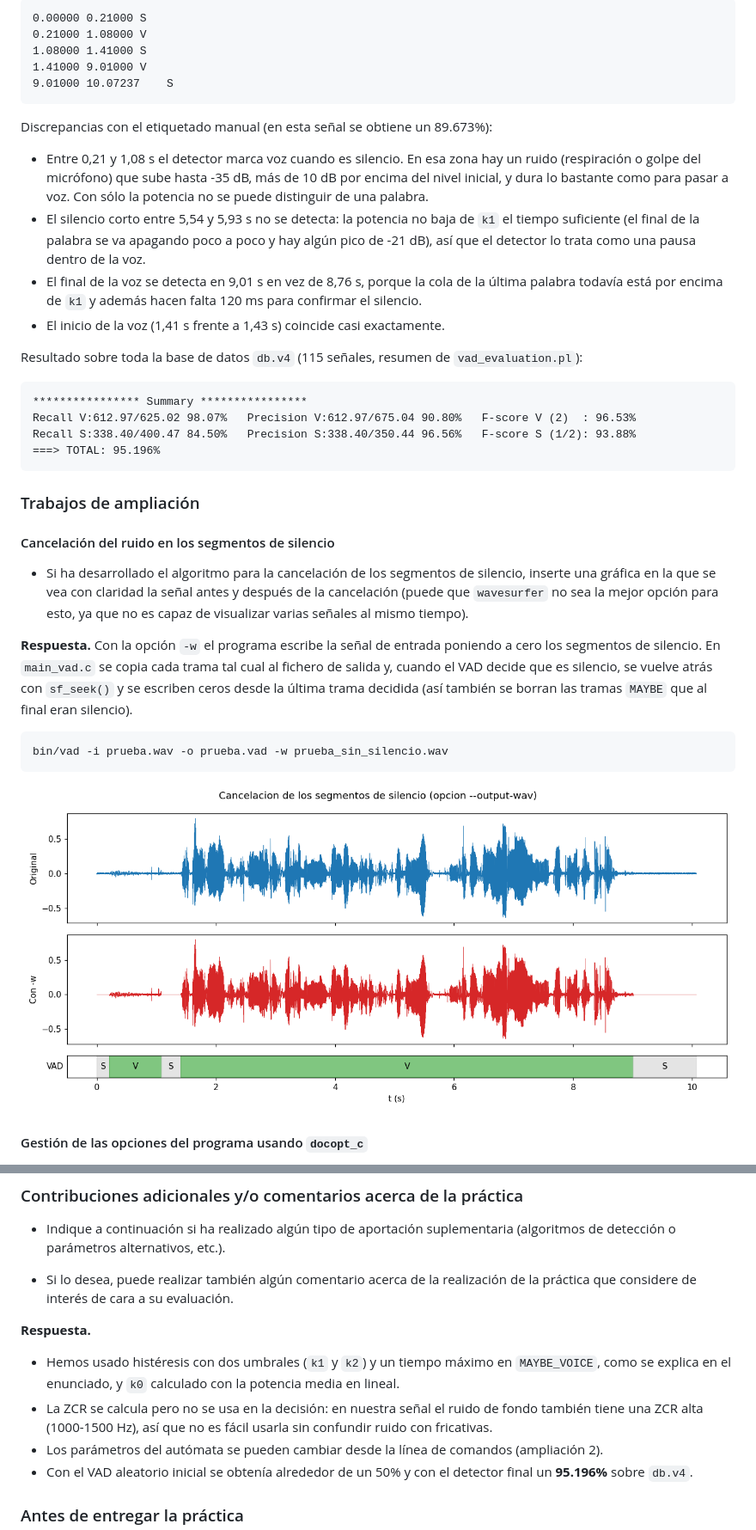
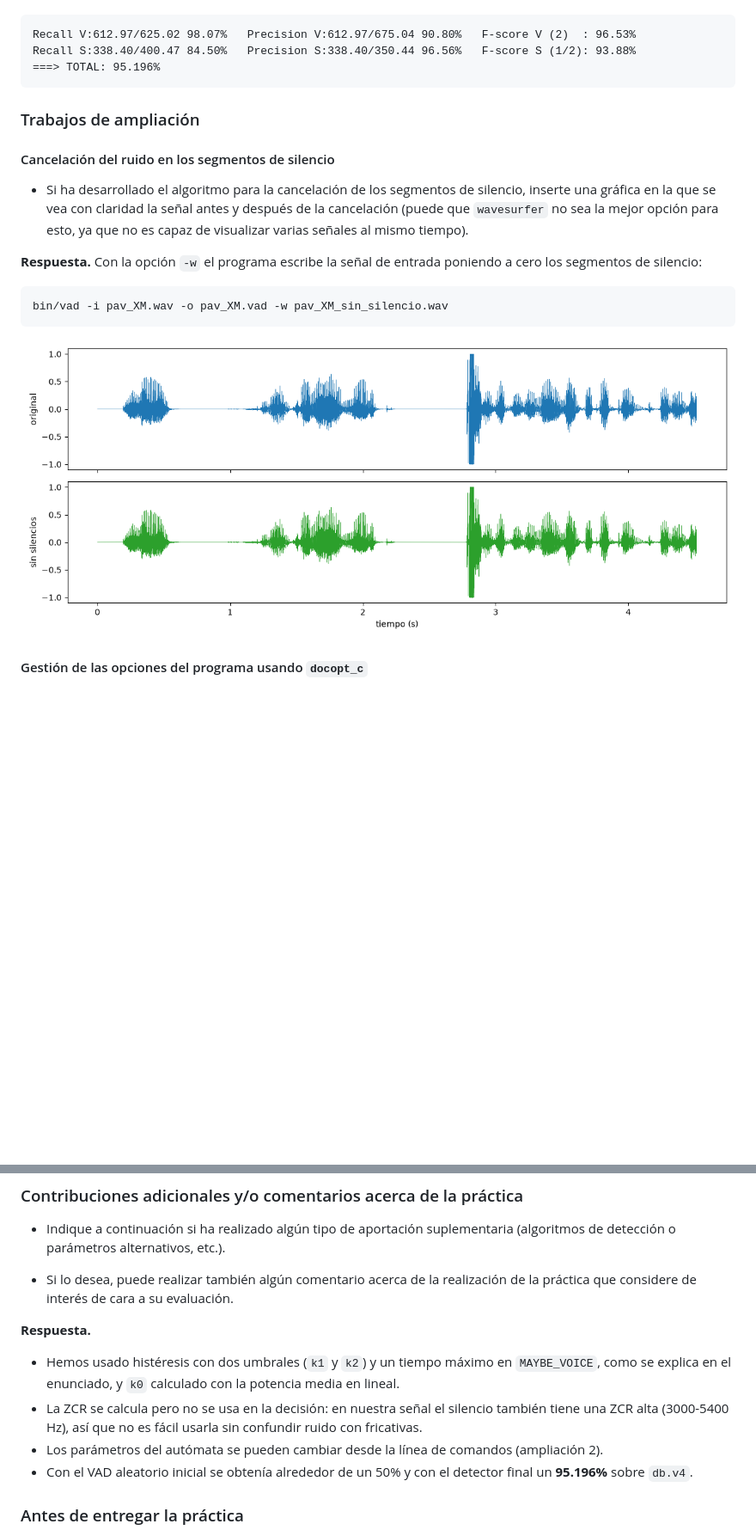
Before and after one commit to Marbelo5/P2, a Markdown page: README.md, 2 parts joined by grey strips. Shown at 86% size. Drawn GitHub-style; pictures changed too: img/cancelacion.png (deleted), img/pav_XM_cancelacion.png (added); blank space fills up the shorter version.

````diff
--- a/README.md
+++ b/README.md
@@ -274,32 +248,8 @@ Gráfica de la detección para `prueba.wav`:
 ```
-0.00000	0.21000	S
-0.21000	1.08000	V
-1.08000	1.41000	S
-1.41000	9.01000	V
-9.01000	10.07237	S
-```
-
-Discrepancias con el etiquetado manual (en esta señal se obtiene un 89.673%):
-
-* Entre 0,21 y 1,08 s el detector marca voz cuando es silencio. En esa zona hay un ruido (respiración o
-  golpe del micrófono) que sube hasta -35 dB, más de 10 dB por encima del nivel inicial, y dura lo
-  bastante como para pasar a voz. Con sólo la potencia no se puede distinguir de una palabra.
-* El silencio corto entre 5,54 y 5,93 s no se detecta: la potencia no baja de `k1` el tiempo suficiente
-  (el final de la palabra se va apagando poco a poco y hay algún pico de -21 dB), así que el detector
-  lo trata como una pausa dentro de la voz.
-* El final de la voz se detecta en 9,01 s en vez de 8,76 s, porque la cola de la última palabra
-  todavía está por encima de `k1` y además hacen falta 120 ms para confirmar el silencio.
-* El inicio de la voz (1,41 s frente a 1,43 s) coincide casi exactamente.
-
-Resultado sobre toda la base de datos `db.v4` (115 señales, resumen de `vad_evaluation.pl`):
-
-```
-**************** Summary ****************
 Recall V:612.97/625.02 98.07%   Precision V:612.97/675.04 90.80%   F-score V (2)  : 96.53%
 Recall S:338.40/400.47 84.50%   Precision S:338.40/350.44 96.56%   F-score S (1/2): 93.88%
 ===> TOTAL: 95.196%
 ```
-
 
 ### Trabajos de ampliación
 
@@ -310,15 +260,11 @@ Recall S:338.40/400.47 84.50%   Precision S:338.40/350.44 96.56%   F-score S (1/
   mejor opción para esto, ya que no es capaz de visualizar varias señales al mismo tiempo).
 
 **Respuesta.** Con la opción `-w` el programa escribe la señal de entrada poniendo a cero los segmentos
-de silencio. En `main_vad.c` se copia cada trama tal cual al fichero de salida y, cuando el VAD decide
-que es silencio, se vuelve atrás con `sf_seek()` y se escriben ceros desde la última trama decidida
-(así también se borran las tramas `MAYBE` que al final eran silencio).
-
+de silencio:
 ```
-bin/vad -i prueba.wav -o prueba.vad -w prueba_sin_silencio.wav
+bin/vad -i pav_XM.wav -o pav_XM.vad -w pav_XM_sin_silencio.wav
 ```
-
-![Señal antes y después de la cancelación](img/cancelacion.png)
+![Señal antes y después de la cancelación](img/pav_XM_cancelacion.png)
 
 #### Gestión de las opciones del programa usando `docopt_c`
 
@@ -346,8 +292,8 @@ El script `scripts/run_vad.sh` pasa al programa las opciones que recibe, por eje
 
 * Hemos usado histéresis con dos umbrales (`k1` y `k2`) y un tiempo máximo en `MAYBE_VOICE`, como se
   explica en el enunciado, y `k0` calculado con la potencia media en lineal.
-* La ZCR se calcula pero no se usa en la decisión: en nuestra señal el ruido de fondo también tiene una
-  ZCR alta (1000-1500 Hz), así que no es fácil usarla sin confundir ruido con fricativas.
+* La ZCR se calcula pero no se usa en la decisión: en nuestra señal el silencio también tiene una ZCR
+  alta (3000-5400 Hz), así que no es fácil usarla sin confundir ruido con fricativas.
 * Los parámetros del autómata se pueden cambiar desde la línea de comandos (ampliación 2).
 * Con el VAD aleatorio inicial se obtenía alrededor de un 50% y con el detector final un **95.196%**
   sobre `db.v4`.
````
Also changed, not shown: other parts of README.md (+57 -83 lines), img/pav_XM_lab.png (added), img/pav_XM_vad.png (added), img/prueba_lab.png (deleted), img/prueba_vad.png (deleted), 7 other files.
